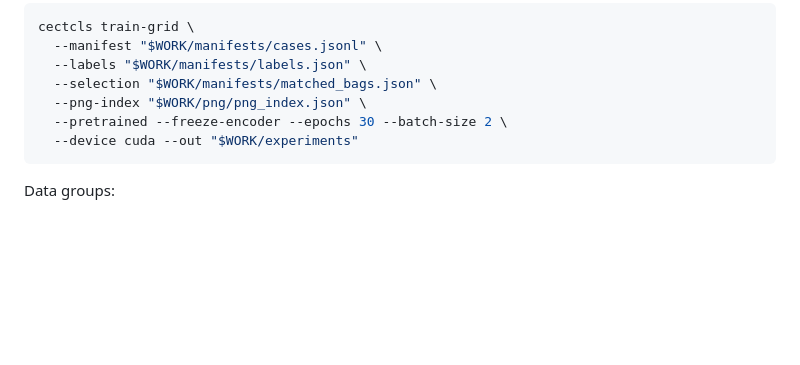
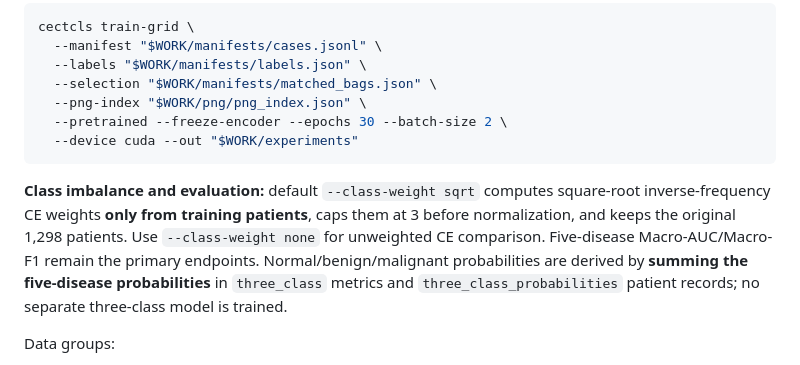
Before and after one commit to Devil-Jian/class, a Markdown page: README.md, the part around the change. Rendered like a GitHub page; blank space fills up the shorter version.

Commit message:
docs: document five-disease primary endpoint, derived three-class metrics and mild imbalance weighting

````diff
--- a/README.md
+++ b/README.md
@@ -202,6 +202,8 @@ cectcls train-grid \
   --device cuda --out "$WORK/experiments"
 ```
 
+**Class imbalance and evaluation:** default `--class-weight sqrt` computes square-root inverse-frequency CE weights **only from training patients**, caps them at 3 before normalization, and keeps the original 1,298 patients. Use `--class-weight none` for unweighted CE comparison. Five-disease Macro-AUC/Macro-F1 remain the primary endpoints. Normal/benign/malignant probabilities are derived by **summing the five-disease probabilities** in `three_class` metrics and `three_class_probabilities` patient records; no separate three-class model is trained.
+
 Data groups:
 - `ncct` — NCCT, trained and tested on NCCT.
 - `cect_real` — REAL AP+PVP; trained/tested on Real CECT.
````
